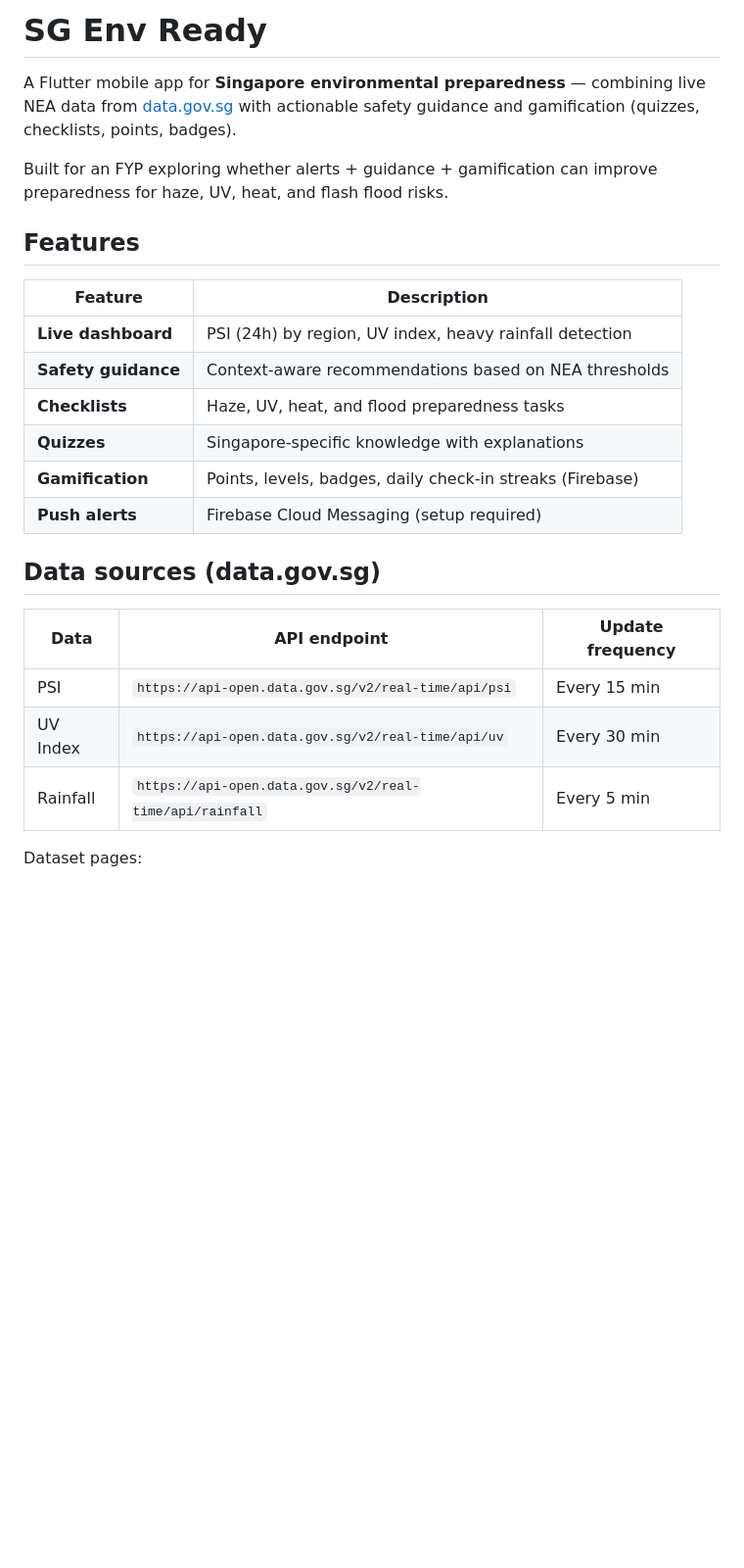
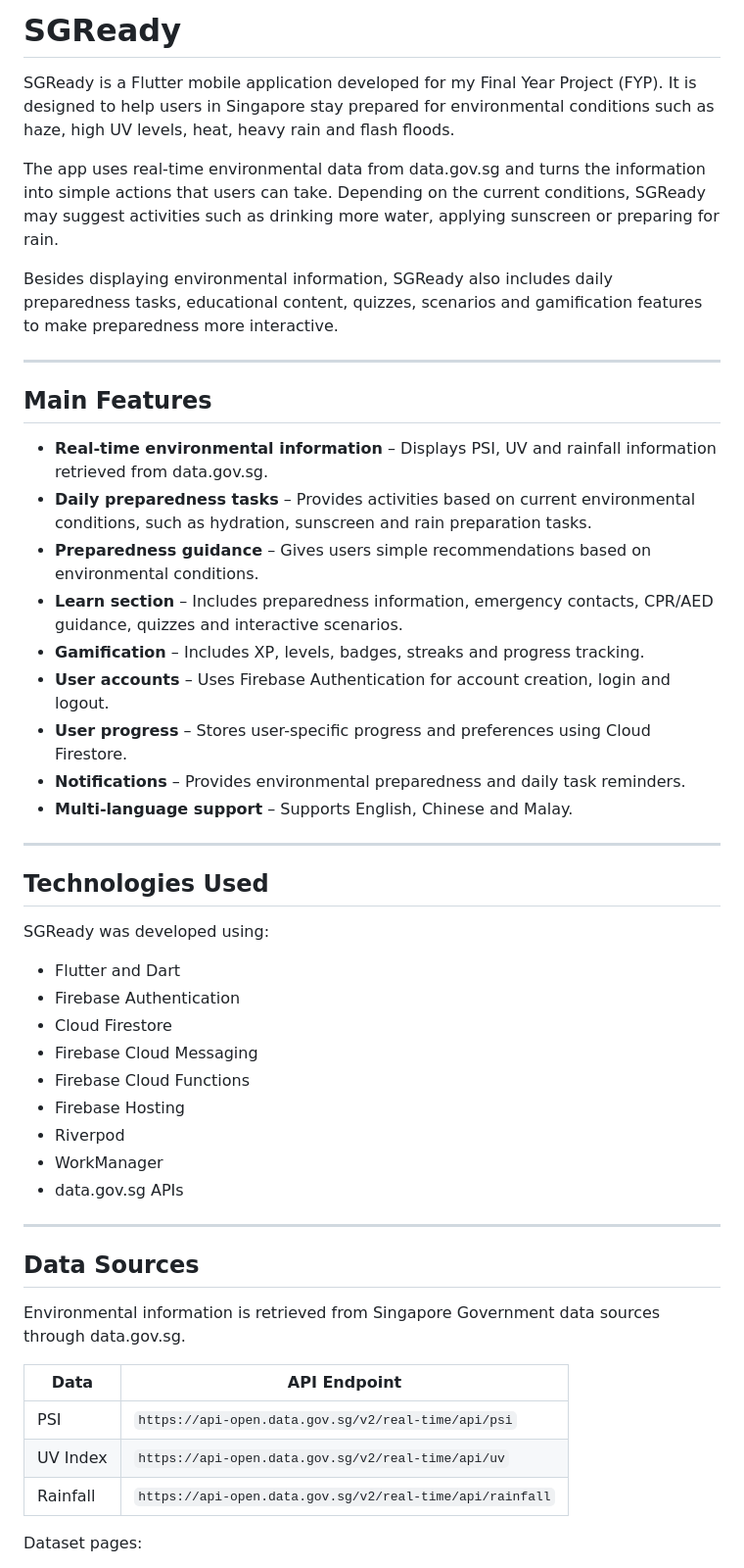
Before and after one commit to Nicholas-Ho-yy/SGready, a Markdown page: README.md, the part around one of its changes. Shown at 98% size. GitHub-like rendering; blank space fills up the shorter version.

```diff
--- a/README.md
+++ b/README.md
@@ -1,26 +1,51 @@
-# SG Env Ready
+# SGReady
 
-A Flutter mobile app for **Singapore environmental preparedness** — combining live NEA data from [data.gov.sg](https://data.gov.sg) with actionable safety guidance and gamification (quizzes, checklists, points, badges).
+SGReady is a Flutter mobile application developed for my Final Year Project (FYP). It is designed to help users in Singapore stay prepared for environmental conditions such as haze, high UV levels, heat, heavy rain and flash floods.
 
-Built for an FYP exploring whether alerts + guidance + gamification can improve preparedness for haze, UV, heat, and flash flood risks.
+The app uses real-time environmental data from data.gov.sg and turns the information into simple actions that users can take. Depending on the current conditions, SGReady may suggest activities such as drinking more water, applying sunscreen or preparing for rain.
 
-## Features
+Besides displaying environmental information, SGReady also includes daily preparedness tasks, educational content, quizzes, scenarios and gamification features to make preparedness more interactive.
 
-| Feature | Description |
-|---------|-------------|
-| **Live dashboard** | PSI (24h) by region, UV index, heavy rainfall detection |
-| **Safety guidance** | Context-aware recommendations based on NEA thresholds |
-| **Checklists** | Haze, UV, heat, and flood preparedness tasks |
-| **Quizzes** | Singapore-specific knowledge with explanations |
-| **Gamification** | Points, levels, badges, daily check-in streaks (Firebase) |
-| **Push alerts** | Firebase Cloud Messaging (setup required) |
+---
 
-## Data sources (data.gov.sg)
+## Main Features
 
-| Data | API endpoint | Update frequency |
-|------|--------------|------------------|
-| PSI | `https://api-open.data.gov.sg/v2/real-time/api/psi` | Every 15 min |
-| UV Index | `https://api-open.data.gov.sg/v2/real-time/api/uv` | Every 30 min |
-| Rainfall | `https://api-open.data.gov.sg/v2/real-time/api/rainfall` | Every 5 min |
+- **Real-time environmental information** – Displays PSI, UV and rainfall information retrieved from data.gov.sg.
+- **Daily preparedness tasks** – Provides activities based on current environmental conditions, such as hydration, sunscreen and rain preparation tasks.
+- **Preparedness guidance** – Gives users simple recommendations based on environmental conditions.
+- **Learn section** – Includes preparedness information, emergency contacts, CPR/AED guidance, quizzes and interactive scenarios.
+- **Gamification** – Includes XP, levels, badges, streaks and progress tracking.
+- **User accounts** – Uses Firebase Authentication for account creation, login and logout.
+- **User progress** – Stores user-specific progress and preferences using Cloud Firestore.
+- **Notifications** – Provides environmental preparedness and daily task reminders.
+- **Multi-language support** – Supports English, Chinese and Malay.
+
+---
+
+## Technologies Used
+
+SGReady was developed using:
+
+- Flutter and Dart
+- Firebase Authentication
+- Cloud Firestore
+- Firebase Cloud Messaging
+- Firebase Cloud Functions
+- Firebase Hosting
+- Riverpod
+- WorkManager
+- data.gov.sg APIs
+
+---
+
+## Data Sources
+
+Environmental information is retrieved from Singapore Government data sources through data.gov.sg.
+
+| Data | API Endpoint |
+|---|---|
+| PSI | `https://api-open.data.gov.sg/v2/real-time/api/psi` |
+| UV Index | `https://api-open.data.gov.sg/v2/real-time/api/uv` |
+| Rainfall | `https://api-open.data.gov.sg/v2/real-time/api/rainfall` |
 
 Dataset pages:
```
Also changed, not shown: other parts of README.md (+237 -87 lines).
